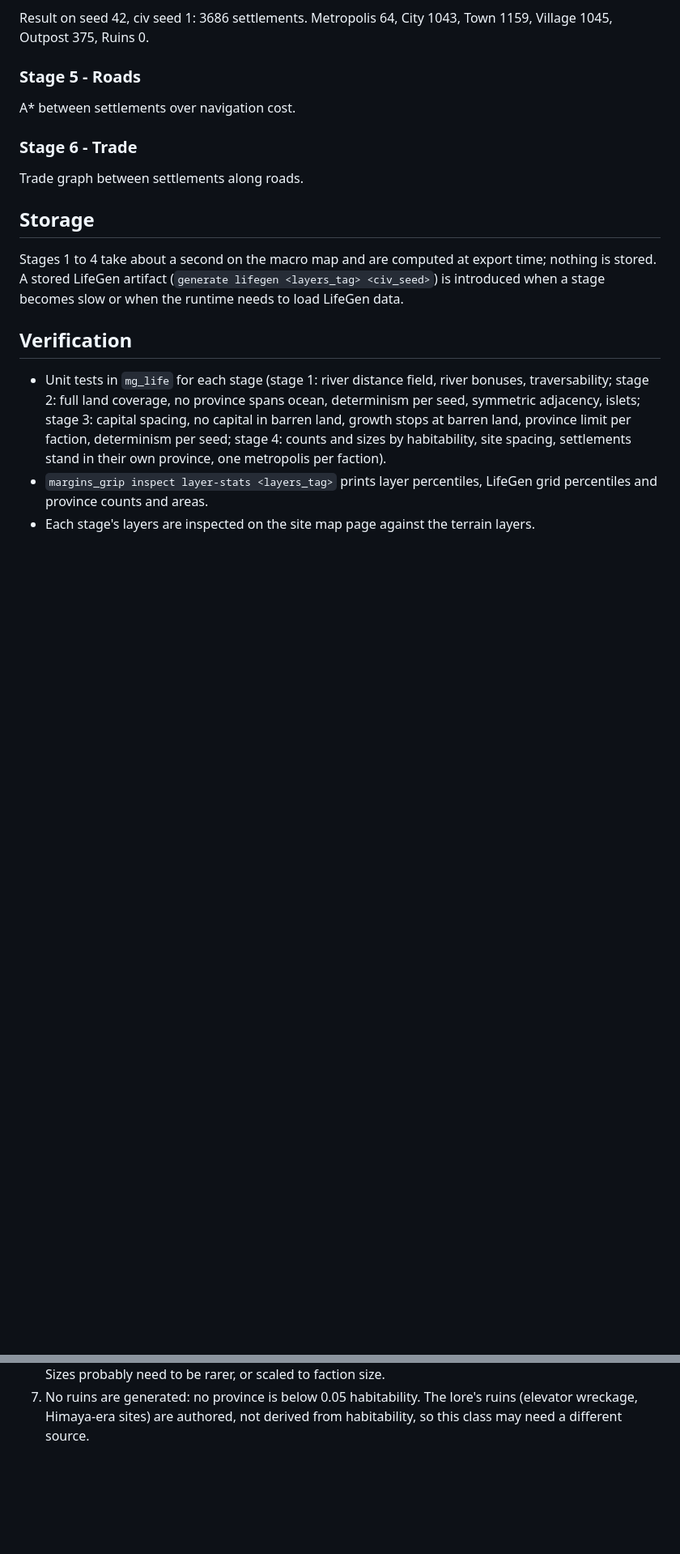
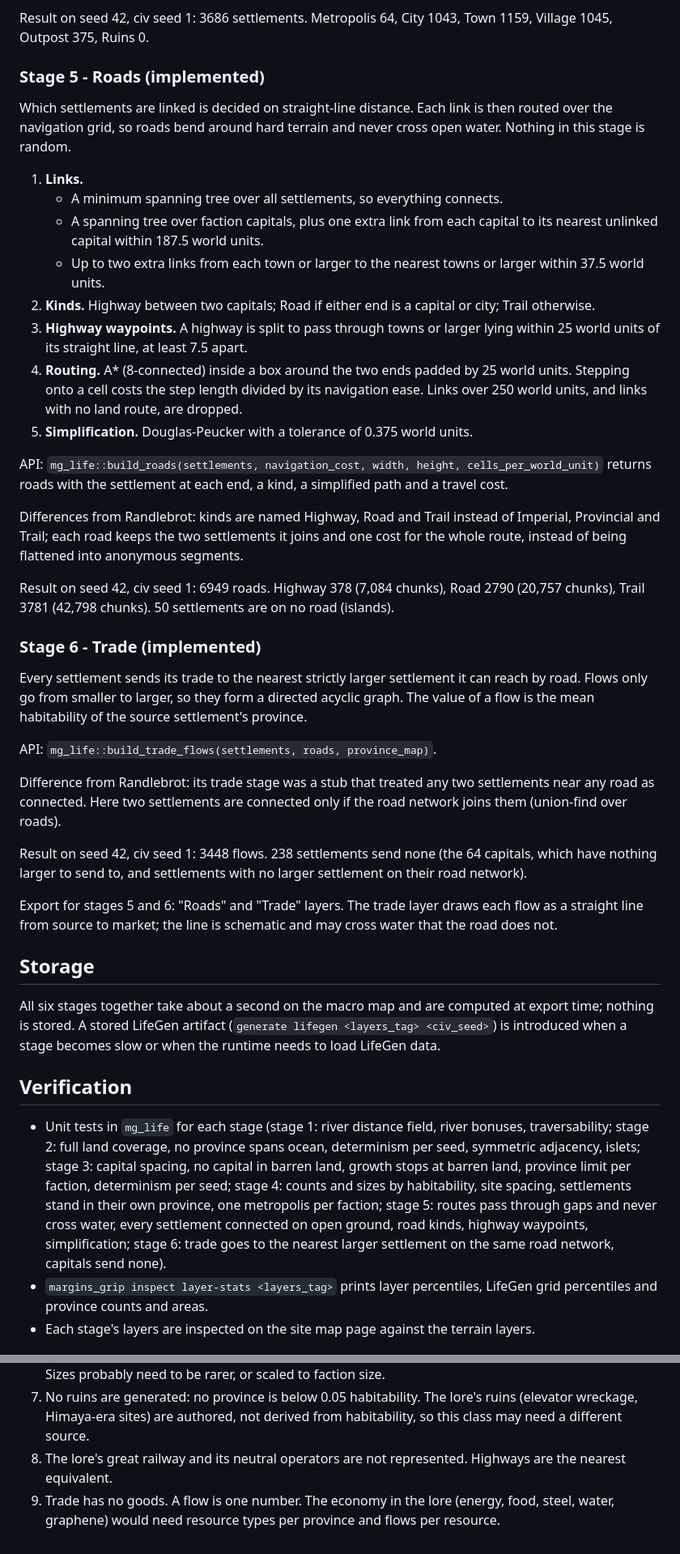
Before and after one commit to rjh-mopjones/mgrip, a Markdown page: specs/011-lifegen.md, 2 parts joined by grey strips. Shown at 81% size. GitHub-like rendering; blank space fills up the shorter version.

Commit message:
Document LifeGen stages 5 and 6 in spec 011 and CLAUDE.md

```diff
--- a/specs/011-lifegen.md
+++ b/specs/011-lifegen.md
@@ -192,17 +192,65 @@ onto `SizeClass`, so only the size class is kept.
 Result on seed 42, civ seed 1: 3686 settlements. Metropolis 64, City 1043,
 Town 1159, Village 1045, Outpost 375, Ruins 0.
 
-### Stage 5 - Roads
+### Stage 5 - Roads (implemented)
 
-A* between settlements over navigation cost.
+Which settlements are linked is decided on straight-line distance. Each
+link is then routed over the navigation grid, so roads bend around hard
+terrain and never cross open water. Nothing in this stage is random.
 
-### Stage 6 - Trade
+1. **Links.**
+   - A minimum spanning tree over all settlements, so everything connects.
+   - A spanning tree over faction capitals, plus one extra link from each
+     capital to its nearest unlinked capital within 187.5 world units.
+   - Up to two extra links from each town or larger to the nearest towns or
+     larger within 37.5 world units.
+2. **Kinds.** Highway between two capitals; Road if either end is a capital
+   or city; Trail otherwise.
+3. **Highway waypoints.** A highway is split to pass through towns or larger
+   lying within 25 world units of its straight line, at least 7.5 apart.
+4. **Routing.** A* (8-connected) inside a box around the two ends padded by
+   25 world units. Stepping onto a cell costs the step length divided by its
+   navigation ease. Links over 250 world units, and links with no land
+   route, are dropped.
+5. **Simplification.** Douglas-Peucker with a tolerance of 0.375 world units.
 
-Trade graph between settlements along roads.
+API: `mg_life::build_roads(settlements, navigation_cost, width, height,
+cells_per_world_unit)` returns roads with the settlement at each end, a
+kind, a simplified path and a travel cost.
+
+Differences from Randlebrot: kinds are named Highway, Road and Trail instead
+of Imperial, Provincial and Trail; each road keeps the two settlements it
+joins and one cost for the whole route, instead of being flattened into
+anonymous segments.
+
+Result on seed 42, civ seed 1: 6949 roads. Highway 378 (7,084 chunks),
+Road 2790 (20,757 chunks), Trail 3781 (42,798 chunks). 50 settlements are on
+no road (islands).
+
+### Stage 6 - Trade (implemented)
+
+Every settlement sends its trade to the nearest strictly larger settlement
+it can reach by road. Flows only go from smaller to larger, so they form a
+directed acyclic graph. The value of a flow is the mean habitability of the
+source settlement's province.
+
+API: `mg_life::build_trade_flows(settlements, roads, province_map)`.
+
+Difference from Randlebrot: its trade stage was a stub that treated any two
+settlements near any road as connected. Here two settlements are connected
+only if the road network joins them (union-find over roads).
+
+Result on seed 42, civ seed 1: 3448 flows. 238 settlements send none (the 64
+capitals, which have nothing larger to send to, and settlements with no
+larger settlement on their road network).
+
+Export for stages 5 and 6: "Roads" and "Trade" layers. The trade layer draws
+each flow as a straight line from source to market; the line is schematic
+and may cross water that the road does not.
 
 ## Storage
 
-Stages 1 to 4 take about a second on the macro map and are computed at
+All six stages together take about a second on the macro map and are computed at
 export time; nothing is stored. A stored LifeGen artifact
 (`generate lifegen <layers_tag> <civ_seed>`) is introduced when a stage
 becomes slow or when the runtime needs to load LifeGen data.
@@ -215,7 +263,10 @@ becomes slow or when the runtime needs to load LifeGen data.
   capital spacing, no capital in barren land, growth stops at barren land,
   province limit per faction, determinism per seed; stage 4: counts and
   sizes by habitability, site spacing, settlements stand in their own
-  province, one metropolis per faction).
+  province, one metropolis per faction; stage 5: routes pass through gaps
+  and never cross water, every settlement connected on open ground, road
+  kinds, highway waypoints, simplification; stage 6: trade goes to the
+  nearest larger settlement on the same road network, capitals send none).
 - `margins_grip inspect layer-stats <layers_tag>` prints layer percentiles,
   LifeGen grid percentiles and province counts and areas.
 - Each stage's layers are inspected on the site map page against the terrain
@@ -264,3 +315,8 @@ desirability 0.25 / 0.34 / 0.55.
 7. No ruins are generated: no province is below 0.05 habitability. The lore's
    ruins (elevator wreckage, Himaya-era sites) are authored, not derived from
    habitability, so this class may need a different source.
+8. The lore's great railway and its neutral operators are not represented.
+   Highways are the nearest equivalent.
+9. Trade has no goods. A flow is one number. The economy in the lore
+   (energy, food, steel, water, graphene) would need resource types per
+   province and flows per resource.
```
Also changed, not shown: other parts of specs/011-lifegen.md (+1 -1 lines), CLAUDE.md (+4 -3 lines).
